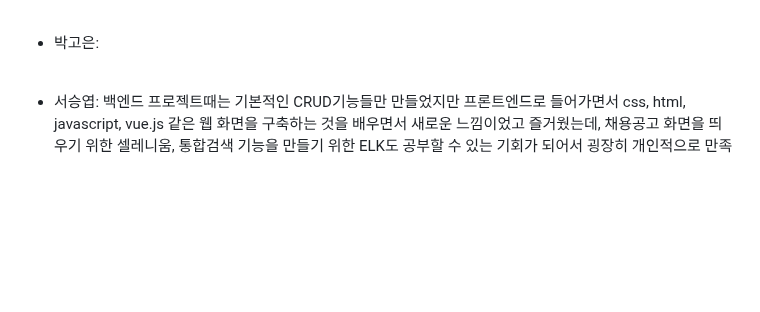
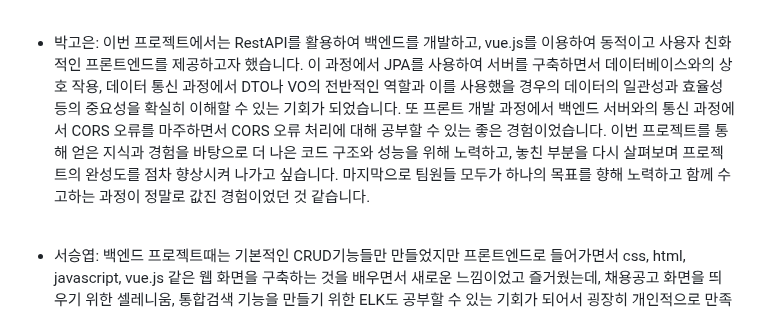
Before and after one commit to virtue14/itability, a Markdown page: README.md, the part around the change. Rendered like a GitHub page; blank space fills up the shorter version.

```diff
--- a/README.md
+++ b/README.md
@@ -137,7 +137,7 @@
 
 <br>
 
-- 박고은:
+- 박고은: 이번 프로젝트에서는 RestAPI를 활용하여 백엔드를 개발하고, vue.js를 이용하여 동적이고 사용자 친화적인 프론트엔드를 제공하고자 했습니다. 이 과정에서 JPA를 사용하여 서버를 구축하면서 데이터베이스와의 상호 작용, 데이터 통신 과정에서 DTO나 VO의 전반적인 역할과 이를 사용했을 경우의 데이터의 일관성과 효율성 등의 중요성을 확실히 이해할 수 있는 기회가 되었습니다. 또 프론트 개발 과정에서 백엔드 서버와의 통신 과정에서 CORS 오류를 마주하면서 CORS 오류 처리에 대해 공부할 수 있는 좋은 경험이었습니다. 이번 프로젝트를 통해 얻은 지식과 경험을 바탕으로 더 나은 코드 구조와 성능을 위해 노력하고, 놓친 부분을 다시 살펴보며 프로젝트의 완성도를 점차 향상시켜 나가고 싶습니다. 마지막으로 팀원들 모두가 하나의 목표를 향해 노력하고 함께 수고하는 과정이 정말로 값진 경험이었던 것 같습니다.
 <br>
 
 - 서승엽: 백엔드 프로젝트때는 기본적인 CRUD기능들만 만들었지만 프론트엔드로 들어가면서 css, html, javascript, vue.js 같은 웹 화면을 구축하는 것을 배우면서 새로운 느낌이었고 즐거웠는데, 채용공고 화면을 띄우기 위한 셀레니움, 통합검색 기능을 만들기 위한 ELK도 공부할 수 있는 기회가 되어서 굉장히 개인적으로 만족스러우면서 많은걸 얻어갈 수 있는 프로젝트가 아니었나 하는 생각이 들었고, 채용공고 뿐만이 아닌 검색기능도 ELK를 이용해서 빠른 검색을 하는 기능을 많은 사람들에게 보여주고 싶었지만 프론트 구현만 남은 상태에서 프로젝트 기간이 끝나버린게 아쉽게 느껴지기도 하였다. 하지만 구현이 덜 되었다는 부분보다 다른 팀원들과 열심히 무언갈 만든다는것 자체가 즐거웠기 때문에 인상적인 프로젝트가 된것 같다.
```
